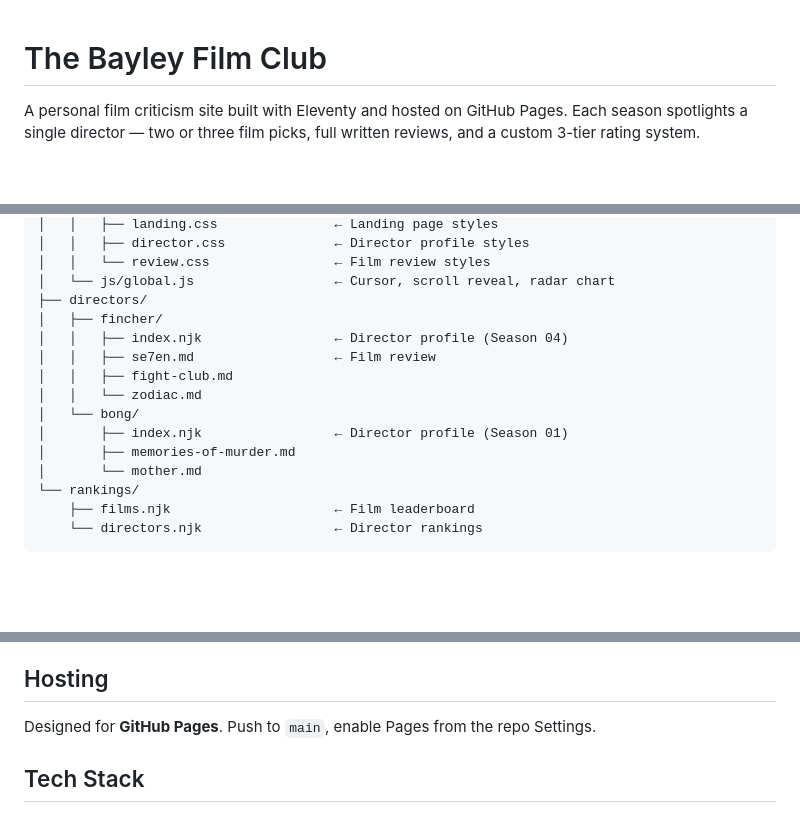
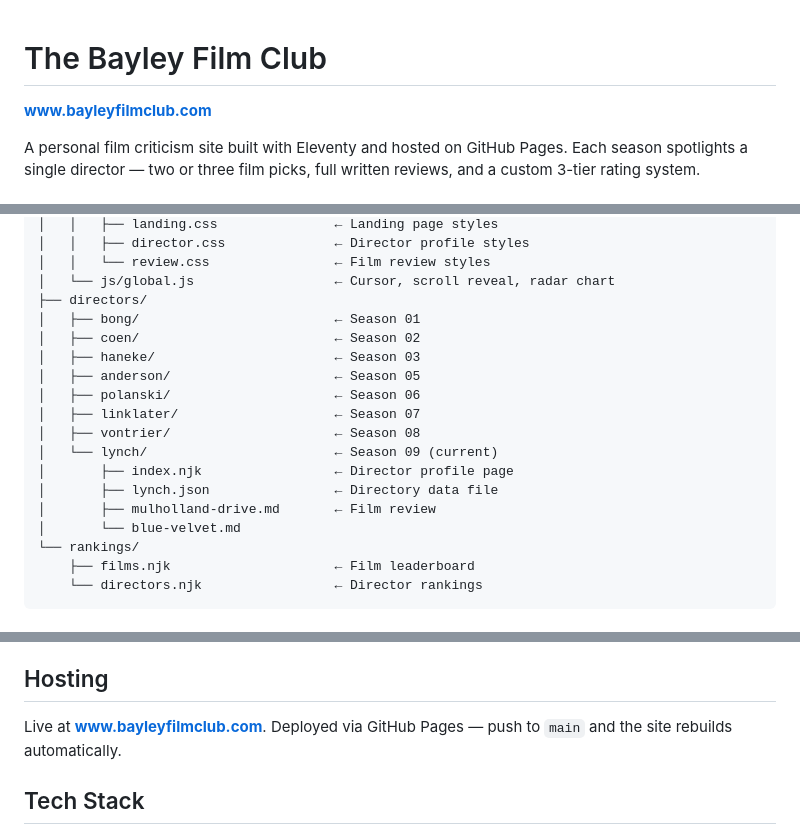
Before and after one commit to agadrapin/bfc, a Markdown page: README.md, 3 parts joined by grey strips. Drawn GitHub-style; blank space fills up the shorter version.

Commit message:
Update README with live site URL and current director roster
Co-Authored-By: Claude Opus 4.6 <noreply@anthropic.com>

```diff
--- a/README.md
+++ b/README.md
@@ -1,4 +1,6 @@
 # The Bayley Film Club
+
+**[www.bayleyfilmclub.com](https://www.bayleyfilmclub.com)**
 
 A personal film criticism site built with Eleventy and hosted on GitHub Pages. Each season spotlights a single director — two or three film picks, full written reviews, and a custom 3-tier rating system.
 
@@ -40,15 +42,18 @@ src/
 │   │   └── review.css                ← Film review styles
 │   └── js/global.js                  ← Cursor, scroll reveal, radar chart
 ├── directors/
-│   ├── fincher/
-│   │   ├── index.njk                 ← Director profile (Season 04)
-│   │   ├── se7en.md                  ← Film review
-│   │   ├── fight-club.md
-│   │   └── zodiac.md
-│   └── bong/
-│       ├── index.njk                 ← Director profile (Season 01)
-│       ├── memories-of-murder.md
-│       └── mother.md
+│   ├── bong/                         ← Season 01
+│   ├── coen/                         ← Season 02
+│   ├── haneke/                       ← Season 03
+│   ├── anderson/                     ← Season 05
+│   ├── polanski/                     ← Season 06
+│   ├── linklater/                    ← Season 07
+│   ├── vontrier/                     ← Season 08
+│   └── lynch/                        ← Season 09 (current)
+│       ├── index.njk                 ← Director profile page
+│       ├── lynch.json                ← Directory data file
+│       ├── mulholland-drive.md       ← Film review
+│       └── blue-velvet.md
 └── rankings/
     ├── films.njk                     ← Film leaderboard
     └── directors.njk                 ← Director rankings
@@ -72,7 +77,7 @@ npm run build        # Build to _site/
 
 ## Hosting
 
-Designed for **GitHub Pages**. Push to `main`, enable Pages from the repo Settings.
+Live at **[www.bayleyfilmclub.com](https://www.bayleyfilmclub.com)**. Deployed via GitHub Pages — push to `main` and the site rebuilds automatically.
 
 ## Tech Stack
 
```
